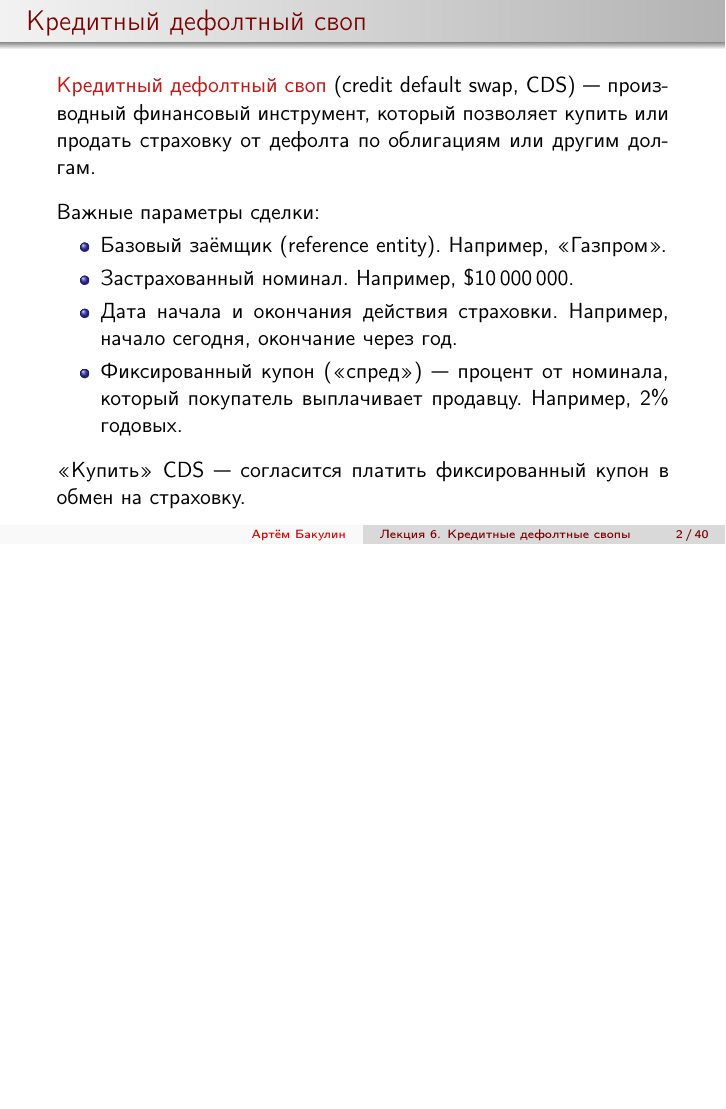
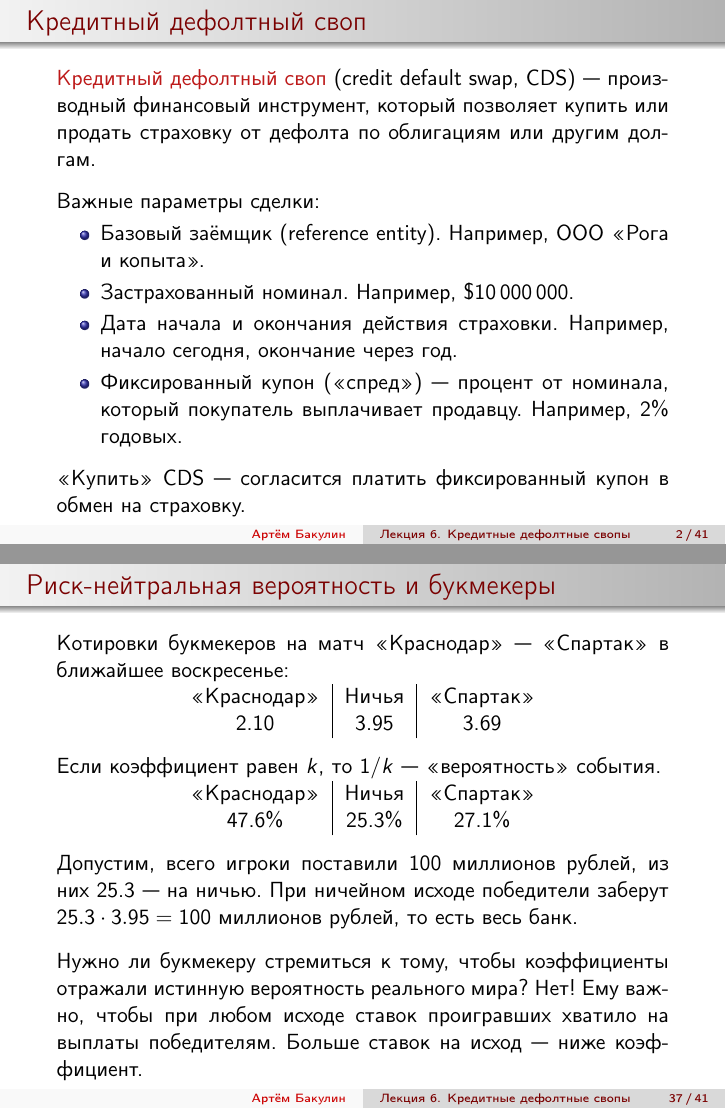
Before and after one commit to artem-bakulin/latex, LaTeX slides (derivatives/06_credit_default_swaps.tex): page 2 of 40 before the commit and pages 2 and 37 of 41 after it, the two joined at a grey line, the shorter picture padded with empty space. Compiled offline with pdfLaTeX.

Commit message:
Slides on credit default swaps - final review

```diff
--- a/derivatives/06_credit_default_swaps.tex
+++ b/derivatives/06_credit_default_swaps.tex
@@ -79,7 +79,7 @@
 Важные параметры сделки:
 \begin{itemize}
 \justifying
-\item Базовый заёмщик (reference entity). Например, <<Газпром>>.
+\item Базовый заёмщик (reference entity). Например, ООО <<Рога и копыта>>.
 \item Застрахованный номинал. Например, \$10\,000\,000.
 \item Дата начала и окончания действия страховки. Например, начало сегодня, окончание через год.
 \item Фиксированный купон (<<спред>>) --- процент от номинала, который покупатель выплачивает продавцу. Например, 2\% годовых.
@@ -897,7 +908,36 @@ x = \frac{4(1 - R)(1 - e^{-\lambda})}{e^{-\lambda / 4} + e^{-\lambda / 2} + e^{-
 
 \justify
 Если модель помогает подобрать реплицирующий портфель, то не так важно, что она исходит из неверной оценки вероятности дефолта.
+\end{frame}
 
+
+
+\begin{frame}{Риск-нейтральная вероятность и букмекеры}
+\justify
+Котировки букмекеров на матч <<Краснодар>> --- <<Спартак>> в ближайшее воскресенье:
+
+\centering
+\begin{tabular}{c|c|c}
+<<Краснодар>> & Ничья & <<Спартак>> \\
+2.10 & 3.95 & 3.69
+\end{tabular}
+
+\justify
+Если коэффициент равен $k$, то $1/k$ --- <<вероятность>> события.
+
+\centering
+\begin{tabular}{c|c|c}
+<<Краснодар>> & Ничья & <<Спартак>> \\
+47.6\% & 25.3\% & 27.1\%
+\end{tabular}
+
+\justify
+Допустим, всего игроки поставили 100 миллионов рублей, из них 25.3 --- на ничью. При
+ничейном исходе победители заберут $25.3 \cdot 3.95 = 100$ миллионов рублей, то
+есть весь банк.
+
+\justify
+Нужно ли букмекеру стремиться к тому, чтобы коэффициенты отражали истинную вероятность реального мира? Нет! Ему важно, чтобы при любом исходе ставок проигравших хватило на выплаты победителям. Больше ставок на исход --- ниже коэффициент.
 \end{frame}
 
 
```
Also changed, not shown: derivatives/06_credit_default_swaps.tex (85 more changed lines), 1 other file.
